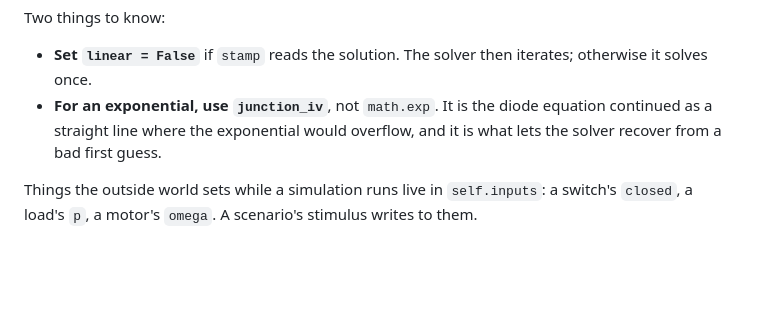
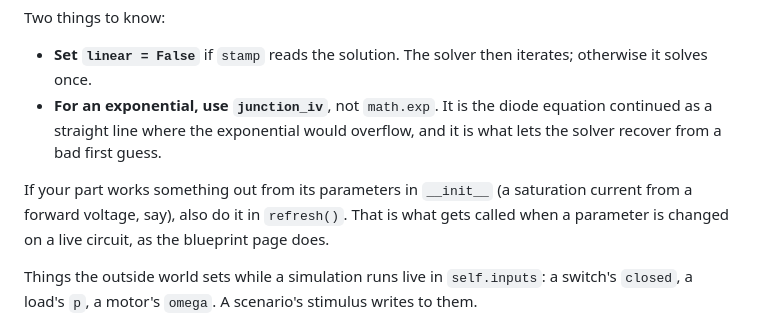
Before and after one commit to Toby-Query/wits-honours-research-jetbot, a Markdown page: docs/FRAMEWORK.md, the part around the change. Drawn GitHub-style; blank space fills up the shorter version.

```diff
--- a/docs/FRAMEWORK.md
+++ b/docs/FRAMEWORK.md
@@ -156,6 +156,11 @@ Two things to know:
   equation continued as a straight line where the exponential would overflow,
   and it is what lets the solver recover from a bad first guess.
 
+If your part works something out from its parameters in `__init__` (a
+saturation current from a forward voltage, say), also do it in `refresh()`.
+That is what gets called when a parameter is changed on a live circuit, as the
+blueprint page does.
+
 Things the outside world sets while a simulation runs live in `self.inputs`: a
 switch's `closed`, a load's `p`, a motor's `omega`. A scenario's stimulus
 writes to them.
```
Also changed, not shown: README.md (+11 -0 lines), docs/img/blueprint.png (added), 16 other files.
